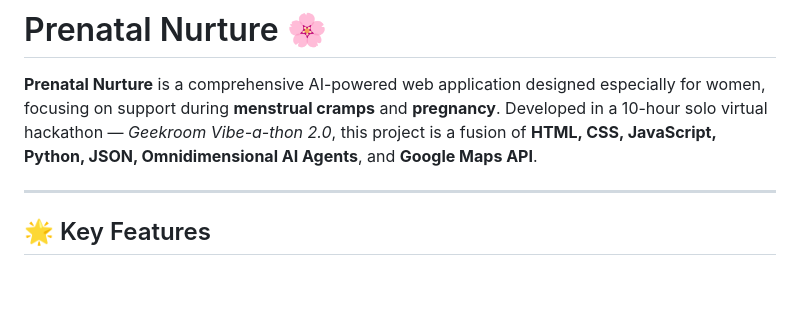
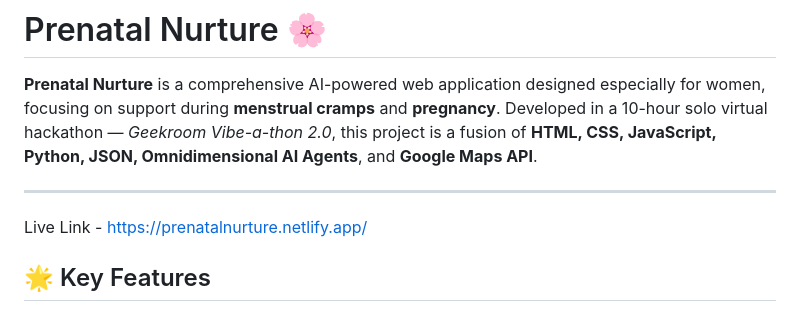
Before and after one commit to jatin009v/Vibe-A-Thon-Geek-Room-Hackthon---Prenatal-Nurture-, a Markdown page: Readme.md, the part around the change. GitHub-like rendering; blank space fills up the shorter version.

```diff
--- a/Readme.md
+++ b/Readme.md
@@ -3,6 +3,8 @@
 **Prenatal Nurture** is a comprehensive AI-powered web application designed especially for women, focusing on support during **menstrual cramps** and **pregnancy**. Developed in a 10-hour solo virtual hackathon — *Geekroom Vibe-a-thon 2.0*, this project is a fusion of **HTML, CSS, JavaScript, Python, JSON, Omnidimensional AI Agents**, and **Google Maps API**.
 
 ---
+Live Link - https://prenatalnurture.netlify.app/
+
 
 ## 🌟 Key Features
 
```
